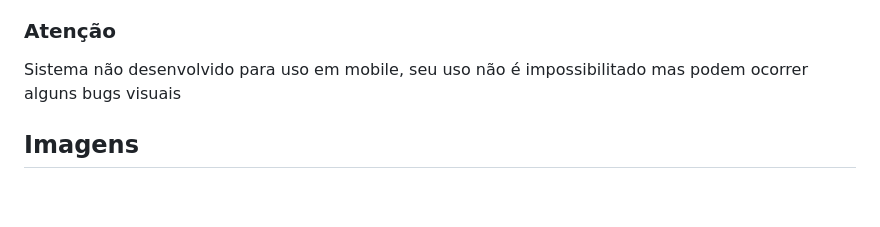
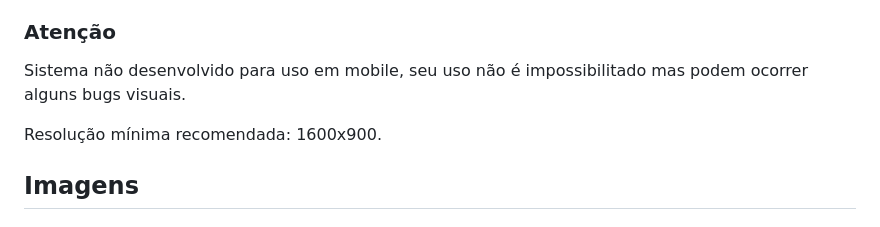
Before and after one commit to Ylvox/Help-Desk, a Markdown page: README.md, the part around the change. Rendered like a GitHub page; blank space fills up the shorter version.

Commit message:
Doc v1.3

```diff
--- a/README.md
+++ b/README.md
@@ -13,7 +13,9 @@
  - Reposição de peças de um chamado
 
 ### Atenção
-Sistema não desenvolvido para uso em mobile, seu uso não é impossibilitado mas podem ocorrer alguns bugs visuais
+Sistema não desenvolvido para uso em mobile, seu uso não é impossibilitado mas podem ocorrer alguns bugs visuais.
+
+Resolução mínima recomendada: 1600x900.
 
 ## Imagens
 ### Nova O.S
```
